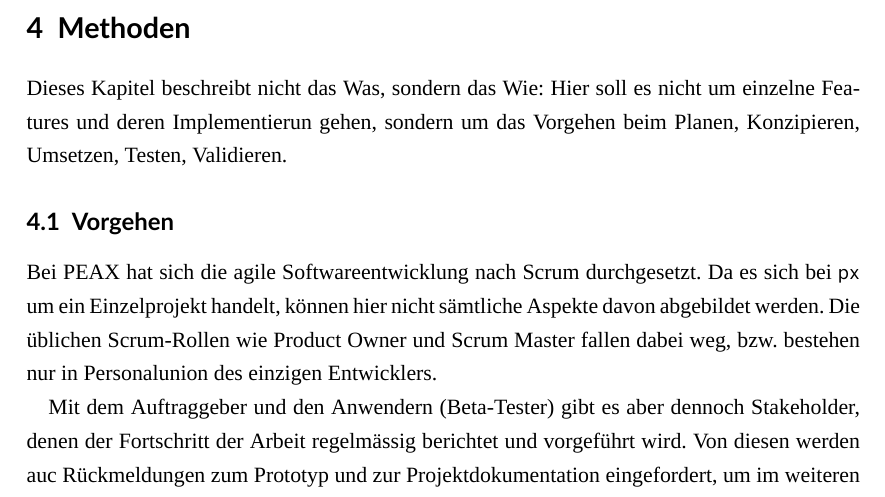
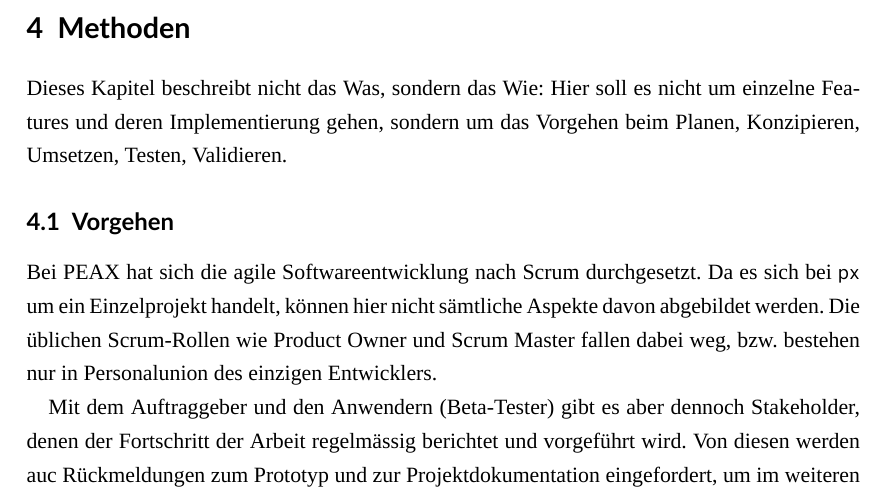
Before and after one commit to patrickbucher/wipro, a LaTeX document (doc/document.tex, which reads doc/04-methoden.tex): part of page 22 of 45, cut so that both start at the same text. Compiled offline with XeLaTeX; a missing font is replaced by an installed copy or a similar font.

Commit message:
Dokumentation: Tippfehler korrigiert

```diff
--- a/doc/04-methoden.tex
+++ b/doc/04-methoden.tex
@@ -1,6 +1,6 @@
 \section{Methoden}
 
-Dieses Kapitel beschreibt nicht das \textsc{Was}, sondern das \textsc{Wie}: Hier soll es nicht um einzelne Features und deren Implementierun gehen, sondern um das Vorgehen beim Planen, Konzipieren, Umsetzen, Testen, Validieren.
+Dieses Kapitel beschreibt nicht das \textsc{Was}, sondern das \textsc{Wie}: Hier soll es nicht um einzelne Features und deren Implementierung gehen, sondern um das Vorgehen beim Planen, Konzipieren, Umsetzen, Testen, Validieren.
 
 \subsection{Vorgehen}
 \label{sec:Vorgehen}
```
